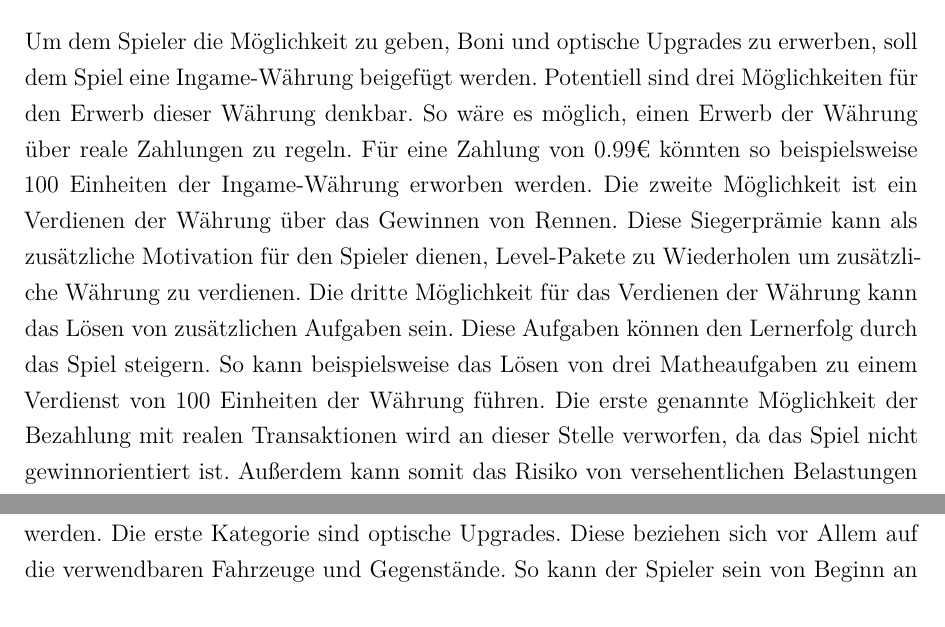
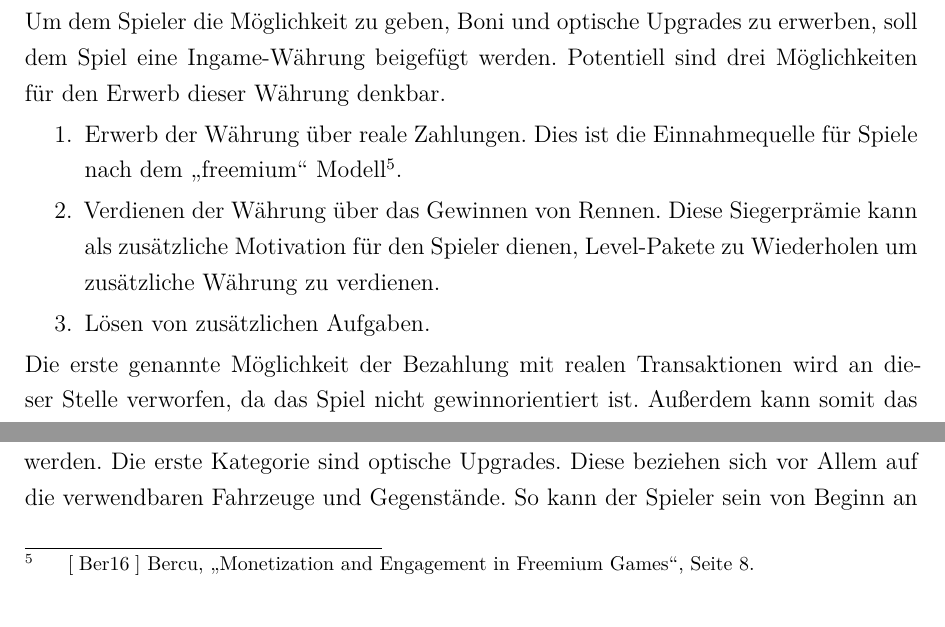
Before and after one commit to dhbwse/the-project, a LaTeX document (dokumentation/dokumentation.tex, which reads dokumentation/konzipierung.tex, dokumentation/quellen.bib): two parts of page 18 of 23, joined at a grey line, cut so that both start at the same text. Compiled offline with XeLaTeX; an older LaTeX class or package is replaced by its successor.

Commit message:
konzipierung: ingame währung refactor, quelle; quellen: url format fix und freemium paper

```diff
--- a/dokumentation/konzipierung.tex
+++ b/dokumentation/konzipierung.tex
@@ -143,7 +143,12 @@ Das folgende Kapitel beschäftigt sich mit der Konzipierung des Spiels ansich. D
 	Durch diese Lösung ist gewährleistet, dass jeder Spieler starten kann, ungeachtet ob die Aufgabe lösbar ist. Durch eine exakte Optimierung dieser Zeitspanne kann gewährleistet werden, dass sowohl Können beim Fahren sowie das schnelle Lösen von Aufgaben zum Sieg beitragen.
 
 	\subsubsection{Umsetzung einer Ingame-Währung}
-	Um dem Spieler die Möglichkeit zu geben, Boni und optische Upgrades zu erwerben, soll dem Spiel eine Ingame-Währung beigefügt werden. Potentiell sind drei Möglichkeiten für den Erwerb dieser Währung denkbar. So wäre es möglich, einen Erwerb der Währung über reale Zahlungen zu regeln. Für eine Zahlung von 0.99€ könnten so beispielsweise 100 Einheiten der Ingame-Währung erworben werden. Die zweite Möglichkeit ist ein Verdienen der Währung über das Gewinnen von Rennen. Diese Siegerprämie kann als zusätzliche Motivation für den Spieler dienen, Level-Pakete zu Wiederholen um zusätzliche Währung zu verdienen. Die dritte Möglichkeit für das Verdienen der Währung kann das Lösen von zusätzlichen Aufgaben sein. Diese Aufgaben können den Lernerfolg durch das Spiel steigern. So kann beispielsweise das Lösen von drei Matheaufgaben zu einem Verdienst von 100 Einheiten der Währung führen.
+	Um dem Spieler die Möglichkeit zu geben, Boni und optische Upgrades zu erwerben, soll dem Spiel eine Ingame-Währung beigefügt werden. Potentiell sind drei Möglichkeiten für den Erwerb dieser Währung denkbar.
+	\begin{enumerate}
+		\item{ Erwerb der Währung über reale Zahlungen. Dies ist die Einnahmequelle für Spiele nach dem \enquote{freemium} Modell\footcite[Seite 8]{freemium}. }
+		\item{ Verdienen der Währung über das Gewinnen von Rennen. Diese Siegerprämie kann als zusätzliche Motivation für den Spieler dienen, Level-Pakete zu Wiederholen um zusätzliche Währung zu verdienen. }
+		\item{ Lösen von zusätzlichen Aufgaben. }
+	\end{enumerate}
 	Die erste genannte Möglichkeit der Bezahlung mit realen Transaktionen wird an dieser Stelle verworfen, da das Spiel nicht gewinnorientiert ist. Außerdem kann somit das Risiko von versehentlichen Belastungen der elterlichen Kreditkarten verhindert werden.
 	Die beiden übrigen Möglichkeiten bieten dem Spieler Motivation und vergrößern den potentiellen Lernerfolg. Somit wird für die Umsetzung des Spiels eine Kombination aus Siegerprämie und (täglich beschränkten) Zusatzaufgaben implementiert.
 
--- a/dokumentation/quellen.bib
+++ b/dokumentation/quellen.bib
@@ -12 +13,5 @@
 }
+
+@thesis{freemium,
+  author = {Cristian Bercu},
+  title = {Monetization and Engagement in Freemium Games},
```
Also changed, not shown: dokumentation/dokumentation.bbl, dokumentation/quellen.bib (7 more changed lines).
